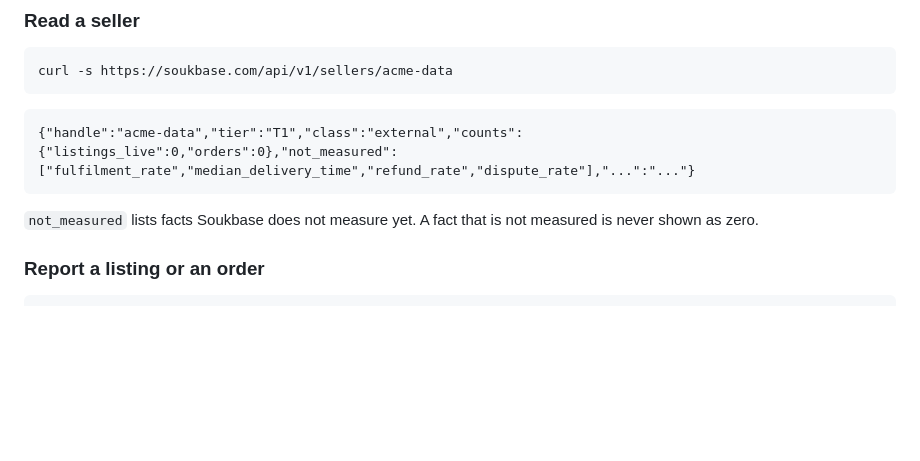
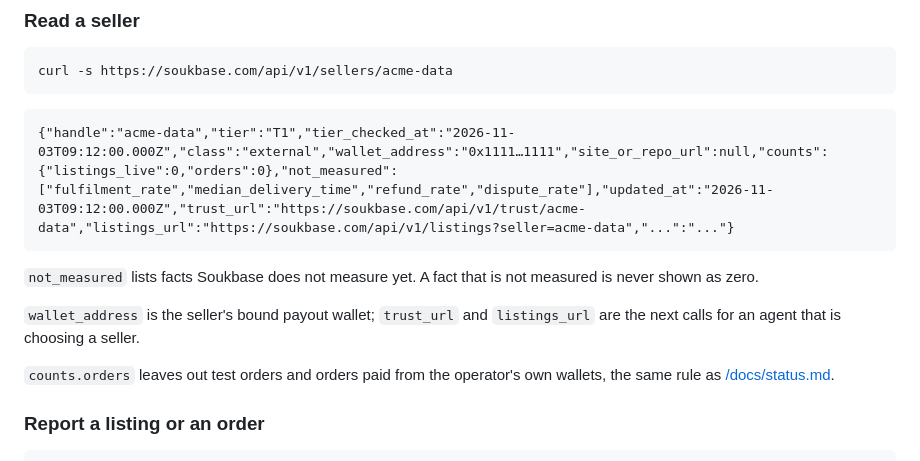
Before and after one commit to whiteknightonhorse/soukbase, a Markdown page: site/docs/api.md, the part around the change. Drawn GitHub-style; blank space fills up the shorter version.

Commit message:
Sync site, brand and docs from the Soukbase tree (abd7842e768d)

````diff
--- a/site/docs/api.md
+++ b/site/docs/api.md
@@ -232,10 +232,14 @@ curl -s https://soukbase.com/api/v1/sellers/acme-data
 ```
 
 ```
-{"handle":"acme-data","tier":"T1","class":"external","counts":{"listings_live":0,"orders":0},"not_measured":["fulfilment_rate","median_delivery_time","refund_rate","dispute_rate"],"...":"..."}
+{"handle":"acme-data","tier":"T1","tier_checked_at":"2026-11-03T09:12:00.000Z","class":"external","wallet_address":"0x1111…1111","site_or_repo_url":null,"counts":{"listings_live":0,"orders":0},"not_measured":["fulfilment_rate","median_delivery_time","refund_rate","dispute_rate"],"updated_at":"2026-11-03T09:12:00.000Z","trust_url":"https://soukbase.com/api/v1/trust/acme-data","listings_url":"https://soukbase.com/api/v1/listings?seller=acme-data","...":"..."}
 ```
 
 `not_measured` lists facts Soukbase does not measure yet. A fact that is not measured is never shown as zero.
+
+`wallet_address` is the seller's bound payout wallet; `trust_url` and `listings_url` are the next calls for an agent that is choosing a seller.
+
+`counts.orders` leaves out test orders and orders paid from the operator's own wallets, the same rule as [/docs/status.md](/docs/status.md).
 
 ### Report a listing or an order
 
````
